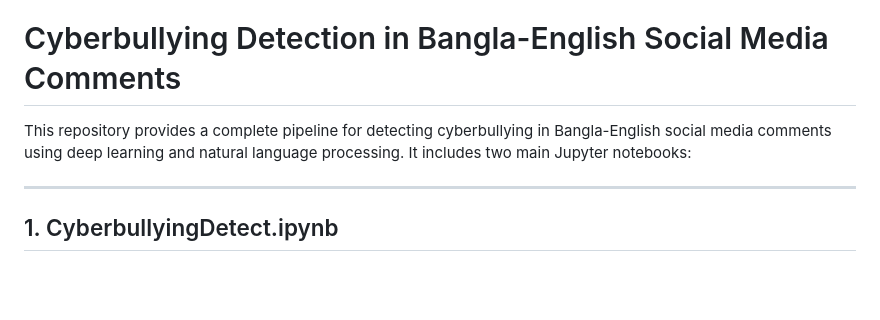
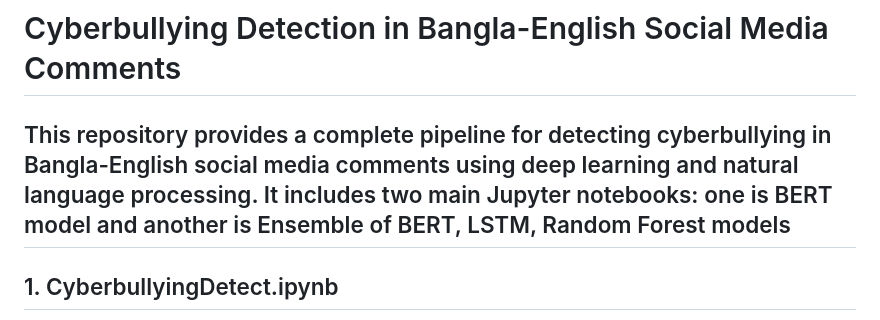
Before and after one commit to murad-02/Cyber_Bullying_Detection, a Markdown page: README.md, the part around the change. Drawn GitHub-style; blank space fills up the shorter version.

```diff
--- a/README.md
+++ b/README.md
@@ -1,7 +1,7 @@
 # Cyberbullying Detection in Bangla-English Social Media Comments
 
 This repository provides a complete pipeline for detecting cyberbullying in Bangla-English social media comments using deep learning and natural language processing. It includes two main Jupyter notebooks:
-
+one is BERT model and another is Ensemble of BERT, LSTM, Random Forest models
 ---
 
 ## 1. CyberbullyingDetect.ipynb
```
